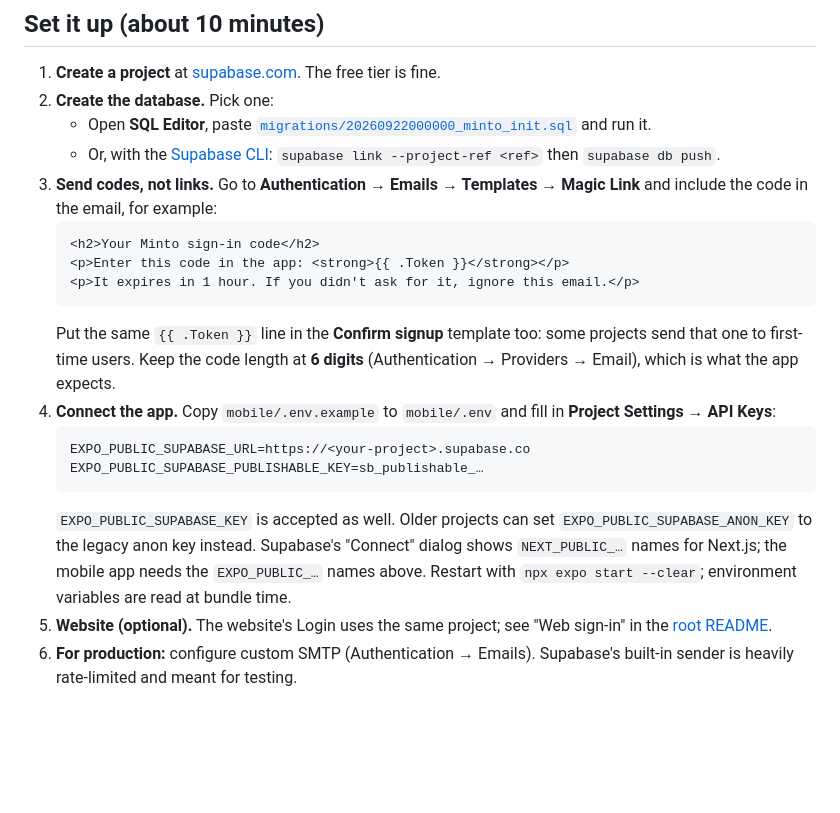
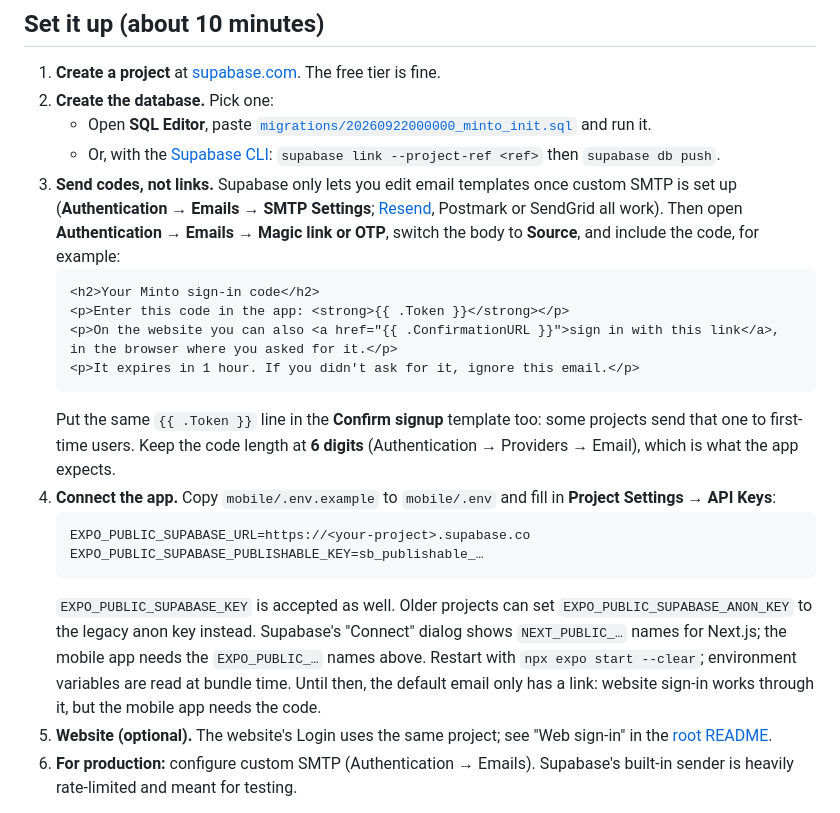
Before and after one commit to waelmando0/Minto, a Markdown page: supabase/README.md, the part around the change. Rendered like a GitHub page; blank space fills up the shorter version.

Commit message:
Supabase README: editing email templates needs custom SMTP
Co-Authored-By: Claude Opus 5.5 <noreply@anthropic.com>
Claude-Session: https://claude.ai/code/session_01L4w6T4dybwXjJcX1sAvhj6

````diff
--- a/supabase/README.md
+++ b/supabase/README.md
@@ -15,10 +15,11 @@ The mobile app uses Supabase for sign-in and data when it's configured. Without
 2. **Create the database.** Pick one:
    - Open **SQL Editor**, paste [`migrations/20260922000000_minto_init.sql`](migrations/20260922000000_minto_init.sql) and run it.
    - Or, with the [Supabase CLI](https://supabase.com/docs/guides/cli): `supabase link --project-ref <ref>` then `supabase db push`.
-3. **Send codes, not links.** Go to **Authentication → Emails → Templates → Magic Link** and include the code in the email, for example:
+3. **Send codes, not links.** Supabase only lets you edit email templates once custom SMTP is set up (**Authentication → Emails → SMTP Settings**; [Resend](https://resend.com), Postmark or SendGrid all work). Then open **Authentication → Emails → Magic link or OTP**, switch the body to **Source**, and include the code, for example:
    ```html
    <h2>Your Minto sign-in code</h2>
    <p>Enter this code in the app: <strong>{{ .Token }}</strong></p>
+   <p>On the website you can also <a href="{{ .ConfirmationURL }}">sign in with this link</a>, in the browser where you asked for it.</p>
    <p>It expires in 1 hour. If you didn't ask for it, ignore this email.</p>
    ```
    Put the same `{{ .Token }}` line in the **Confirm signup** template too: some projects send that one to first-time users. Keep the code length at **6 digits** (Authentication → Providers → Email), which is what the app expects.
@@ -29,6 +30,7 @@ The mobile app uses Supabase for sign-in and data when it's configured. Without
    ```
    `EXPO_PUBLIC_SUPABASE_KEY` is accepted as well. Older projects can set `EXPO_PUBLIC_SUPABASE_ANON_KEY` to the legacy anon key instead. Supabase's "Connect" dialog shows `NEXT_PUBLIC_…` names for Next.js; the mobile app needs the `EXPO_PUBLIC_…` names above.
    Restart with `npx expo start --clear`; environment variables are read at bundle time.
+   Until then, the default email only has a link: website sign-in works through it, but the mobile app needs the code.
 5. **Website (optional).** The website's Login uses the same project; see "Web sign-in" in the [root README](../README.md#web-sign-in-optional).
 6. **For production:** configure custom SMTP (Authentication → Emails). Supabase's built-in sender is heavily rate-limited and meant for testing.
 
````
